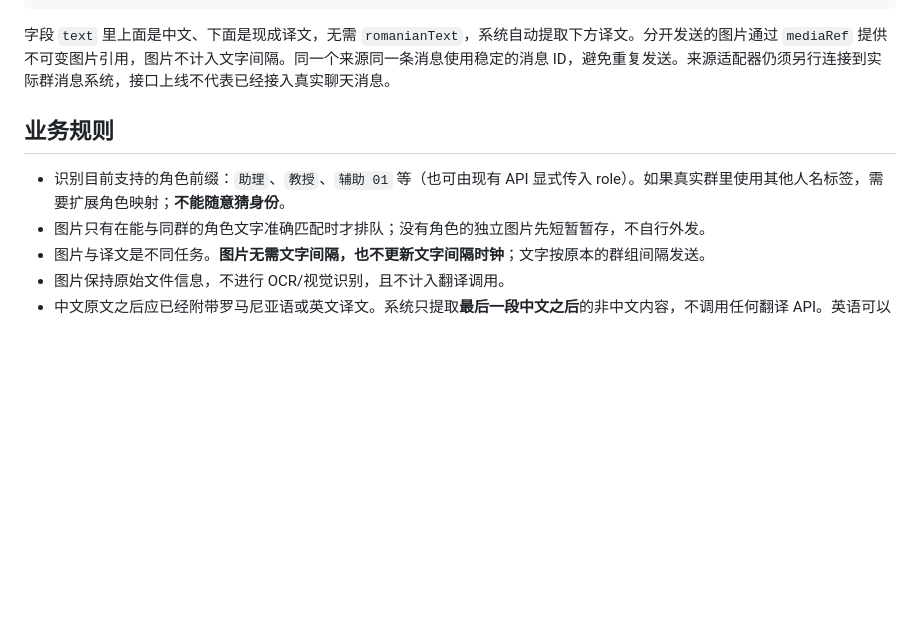
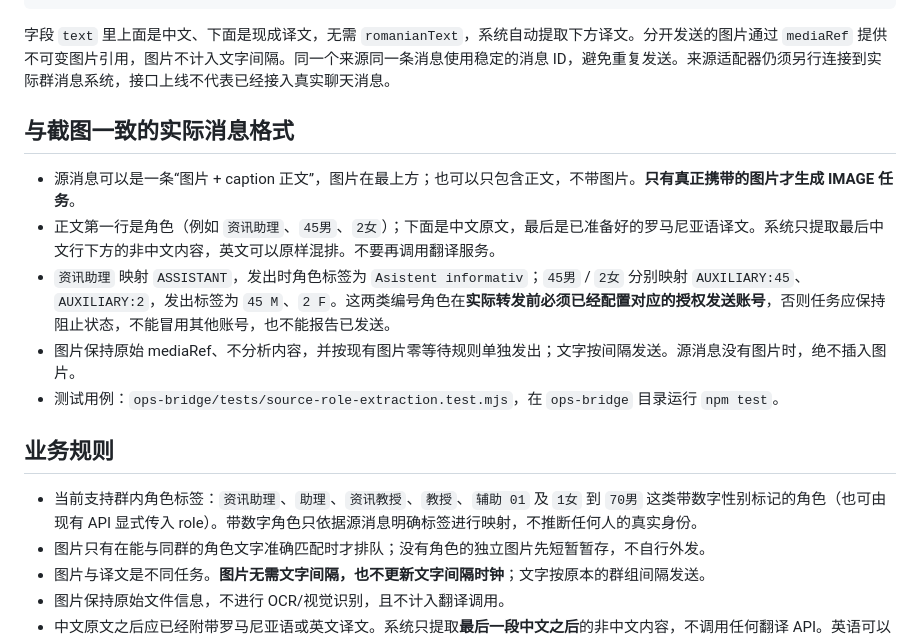
Before and after one commit to dalulu05168/005, a Markdown page: ops-bridge/TELEGRAM-COLLECTOR.md, the part around the change. GitHub-like rendering; blank space fills up the shorter version.

Commit message:
docs(cloud): screenshot examples of image plus pretranslated caption and numbered character routing

```diff
--- a/ops-bridge/TELEGRAM-COLLECTOR.md
+++ b/ops-bridge/TELEGRAM-COLLECTOR.md
@@ -42,9 +42,17 @@ Telegram Webhook 验证 `X-Telegram-Bot-Api-Secret-Token`，非白名单群组
 
 字段 `text` 里上面是中文、下面是现成译文，无需 `romanianText`，系统自动提取下方译文。分开发送的图片通过 `mediaRef` 提供不可变图片引用，图片不计入文字间隔。同一个来源同一条消息使用稳定的消息 ID，避免重复发送。来源适配器仍须另行连接到实际群消息系统，接口上线不代表已经接入真实聊天消息。
 
+## 与截图一致的实际消息格式
+
+- 源消息可以是一条“图片 + caption 正文”，图片在最上方；也可以只包含正文，不带图片。**只有真正携带的图片才生成 IMAGE 任务**。
+- 正文第一行是角色（例如 `资讯助理`、`45男`、`2女`）；下面是中文原文，最后是已准备好的罗马尼亚语译文。系统只提取最后中文行下方的非中文内容，英文可以原样混排。不要再调用翻译服务。
+- `资讯助理` 映射 `ASSISTANT`，发出时角色标签为 `Asistent informativ`；`45男` / `2女` 分别映射 `AUXILIARY:45`、`AUXILIARY:2`，发出标签为 `45 M`、`2 F`。这两类编号角色在**实际转发前必须已经配置对应的授权发送账号**，否则任务应保持阻止状态，不能冒用其他账号，也不能报告已发送。
+- 图片保持原始 mediaRef、不分析内容，并按现有图片零等待规则单独发出；文字按间隔发送。源消息没有图片时，绝不插入图片。
+- 测试用例：`ops-bridge/tests/source-role-extraction.test.mjs`，在 `ops-bridge` 目录运行 `npm test`。
+
 ## 业务规则
 
-- 识别目前支持的角色前缀：`助理`、`教授`、`辅助 01` 等（也可由现有 API 显式传入 role）。如果真实群里使用其他人名标签，需要扩展角色映射；**不能随意猜身份**。
+- 当前支持群内角色标签：`资讯助理`、`助理`、`资讯教授`、`教授`、`辅助 01` 及 `1女` 到 `70男` 这类带数字性别标记的角色（也可由现有 API 显式传入 role）。带数字角色只依据源消息明确标签进行映射，不推断任何人的真实身份。
 - 图片只有在能与同群的角色文字准确匹配时才排队；没有角色的独立图片先短暂暂存，不自行外发。
 - 图片与译文是不同任务。**图片无需文字间隔，也不更新文字间隔时钟**；文字按原本的群组间隔发送。
 - 图片保持原始文件信息，不进行 OCR/视觉识别，且不计入翻译调用。
```
